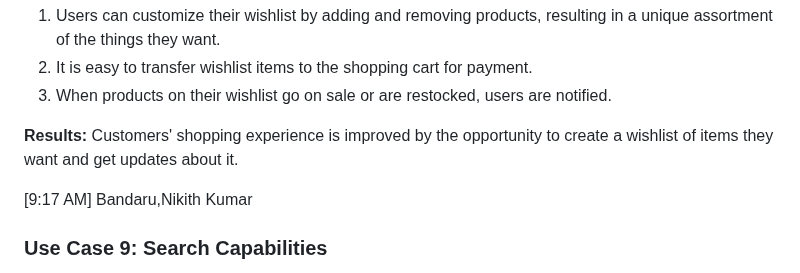
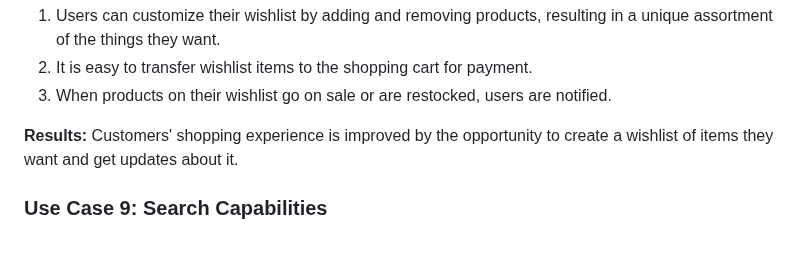
Before and after one commit to Udaykir02/GDP_Group-3, a Markdown page: UseCases.md, the part around the change. Drawn GitHub-style; blank space fills up the shorter version.

Commit message:
02/09/2024 - Uday Singamala - Group 03

```diff
--- a/UseCases.md
+++ b/UseCases.md
@@ -85,7 +85,7 @@
 
 **Results:** Customers' shopping experience is improved by the opportunity to create a wishlist of items they want and get updates about it.
 
-[9:17 AM] Bandaru,Nikith Kumar
+
 ### Use Case 9: Search Capabilities
 
 **Objective:** Create a comprehensive search function that offers autocomplete recommendations to expedite the process of finding the right product.
```
